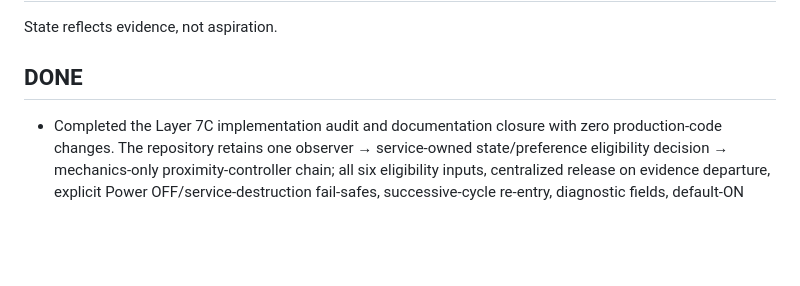
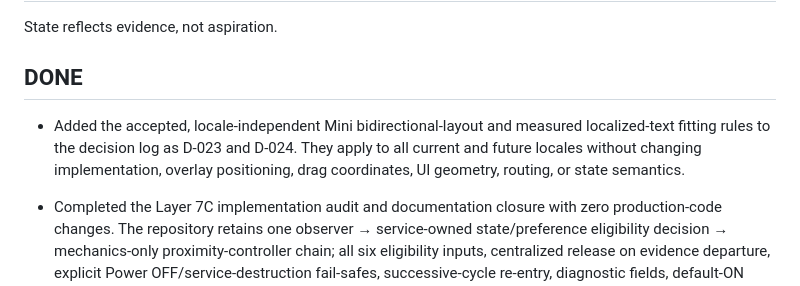
Before and after one commit to lukaszpeciak91-sys/private-audio-router, a Markdown page: docs/PROGRESS.md, the part around the change. GitHub-like rendering; blank space fills up the shorter version.

```diff
--- a/docs/PROGRESS.md
+++ b/docs/PROGRESS.md
@@ -4,6 +4,7 @@ State reflects evidence, not aspiration.
 
 ## DONE
 
+- Added the accepted, locale-independent Mini bidirectional-layout and measured localized-text fitting rules to the decision log as D-023 and D-024. They apply to all current and future locales without changing implementation, overlay positioning, drag coordinates, UI geometry, routing, or state semantics.
 - Completed the Layer 7C implementation audit and documentation closure with zero production-code changes. The repository retains one observer → service-owned state/preference eligibility decision → mechanics-only proximity-controller chain; all six eligibility inputs, centralized release on evidence departure, explicit Power OFF/service-destruction fail-safes, successive-cycle re-entry, diagnostic fields, default-ON persistence, UI isolation, and protected routing call counts remain covered. Layer 7 implementation is DONE; unrecorded physical OEM/accessory/lifecycle cases remain regression coverage rather than claimed PASS evidence.
 - Recorded the core Layer 7 physical behavior as **FACT**: on 2026-08-18, Xiaomi `2201117TY` running Android 13/API 33 turned the screen off when moved near during `ACTIVE` built-in-earpiece routing and restored it automatically when moved far. Android reported wake-lock support `true`, and a post-session report showed held `false`. The tester's later overall statement that Layer 7B worked as intended is not attributed to any unrecorded individual matrix case.
 - Fixed the Layer 7B Kotlin/JVM signature collision by naming the explicit service operation `updateProximityFeatureEnabled`, while retaining the authoritative readable property, its private setter, persistence, and immediate proximity synchronization. Call sites and focused contracts use the renamed operation; routing and session behavior are unchanged.
```
Also changed, not shown: docs/DECISIONS.md (+16 -0 lines).
